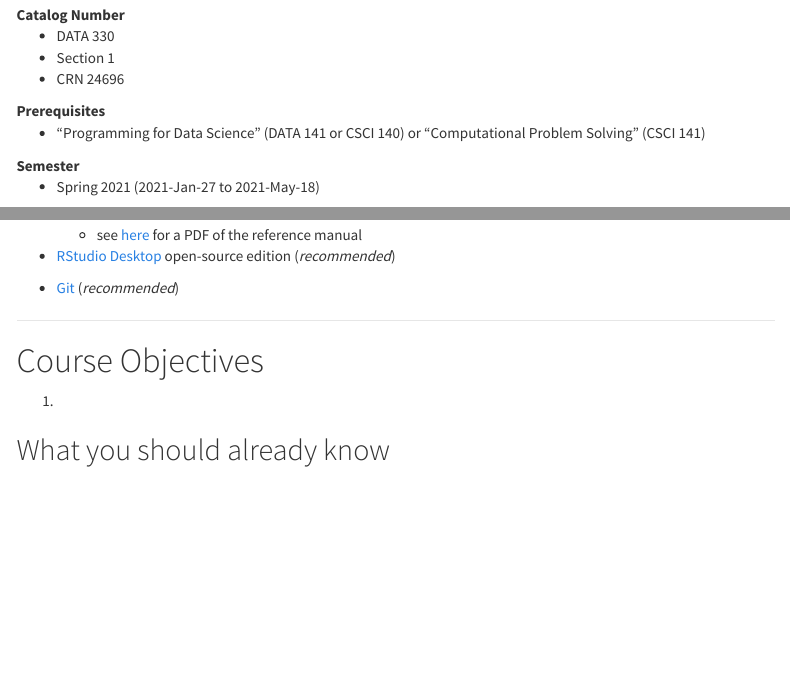
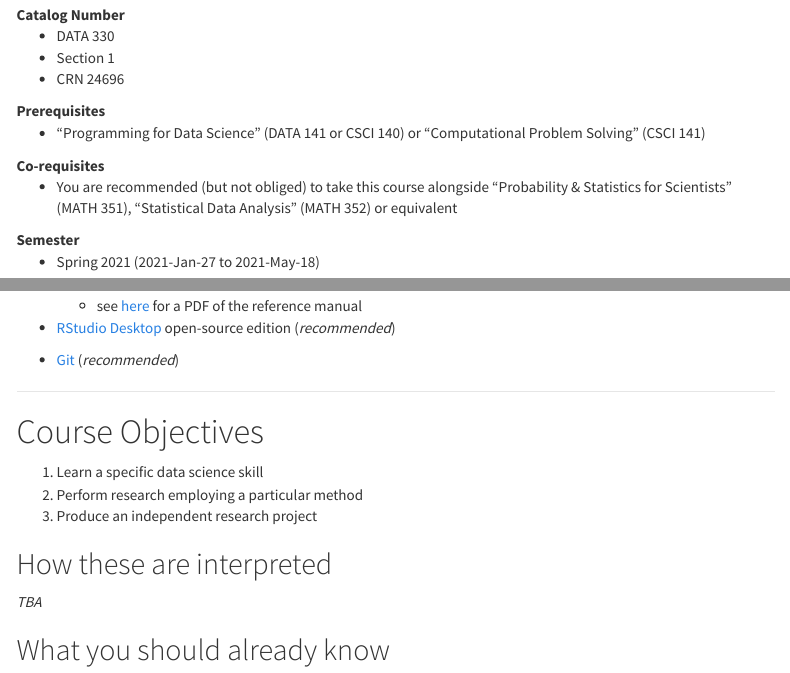
Before and after one commit to ds-wm/ds-wm.github.io, an R Markdown document (course/atsa/syllabus/index.Rmd): the page in a window 1100 px wide, from 460 px down, and a second part further down, joined at a grey line. Rendered offline with R 4.5, knitr and Pandoc, with nearby package versions; menus at the side of the page are left out.

Commit message:
update syllabus

```diff
--- a/course/atsa/syllabus/index.Rmd
+++ b/course/atsa/syllabus/index.Rmd
@@ -28,6 +28,10 @@ Catalog Number
 Prerequisites
 
 :   - "Programming for Data Science" (DATA 141 or CSCI 140) or "Computational Problem Solving" (CSCI 141)
+
+Co-requisites
+
+:   - You are recommended (but not obliged) to take this course alongside "Probability & Statistics for Scientists" (MATH 351), "Statistical Data Analysis" (MATH 352) or equivalent
 
 Semester
 
@@ -130,8 +134,13 @@ Technology
 
 Course Objectives
 =================
-1.
+1. Learn a specific data science skill
+1. Perform research employing a particular method
+1. Produce an independent research project
 
+How these are interpreted
+-------------------------
+_TBA_
 
 What you should already know
 ----------------------------
```
